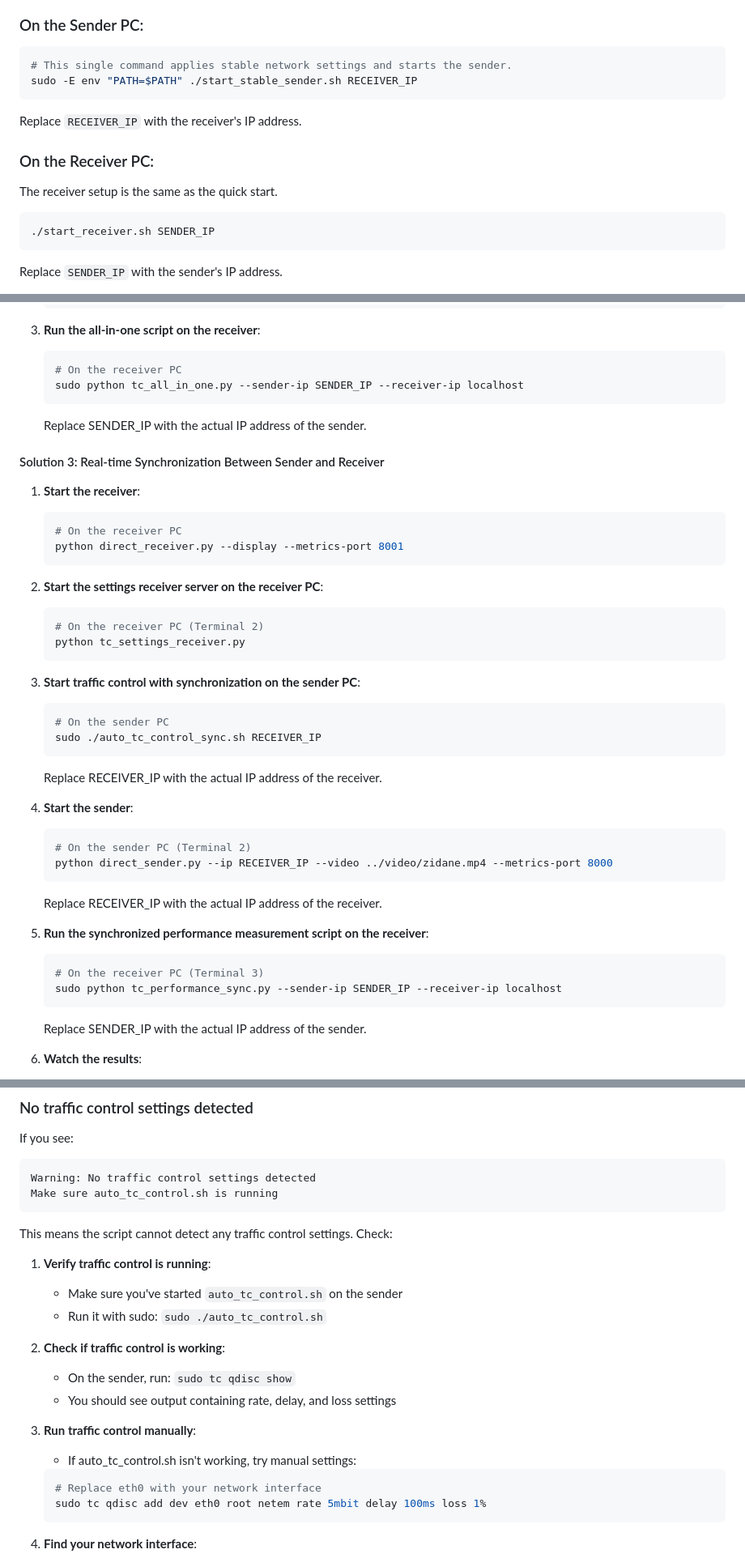
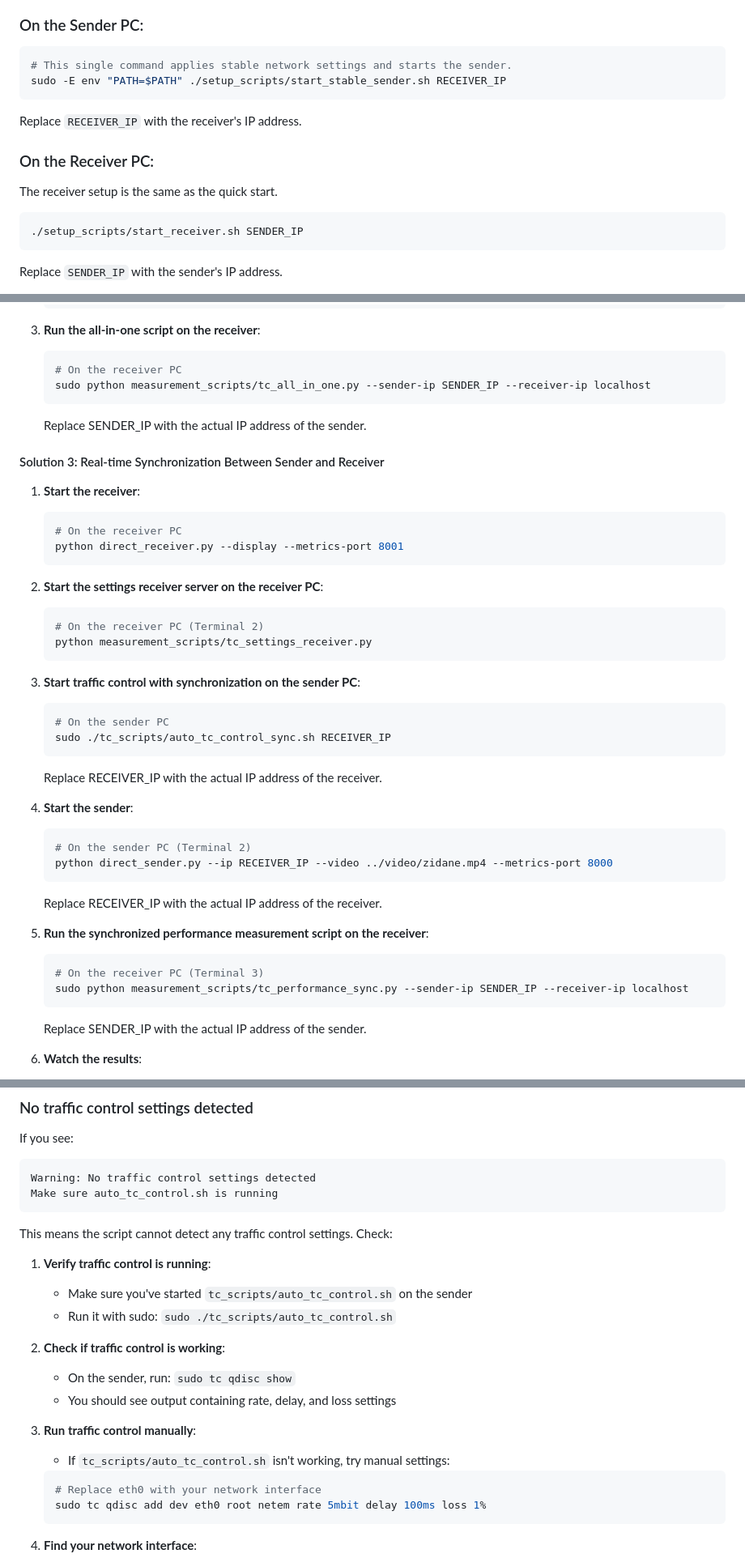
Before and after one commit to satoutahhaithem/traffic-shapping_tasks, a Markdown page: WebRTC_Streaming/README.md, 3 parts joined by grey strips. Shown at 81% size. GitHub-like rendering.

````diff
--- a/WebRTC_Streaming/README.md
+++ b/WebRTC_Streaming/README.md
@@ -79,14 +79,14 @@ If your goal is not to test different network conditions but to have the most st
 ### On the Sender PC:
 ```bash
 # This single command applies stable network settings and starts the sender.
-sudo -E env "PATH=$PATH" ./start_stable_sender.sh RECEIVER_IP
+sudo -E env "PATH=$PATH" ./setup_scripts/start_stable_sender.sh RECEIVER_IP
 ```
 Replace `RECEIVER_IP` with the receiver's IP address.
 
 ### On the Receiver PC:
 The receiver setup is the same as the quick start.
 ```bash
-./start_receiver.sh SENDER_IP
+./setup_scripts/start_receiver.sh SENDER_IP
 ```
 Replace `SENDER_IP` with the sender's IP address.
 
@@ -375,7 +375,7 @@ Solution 3 is the best choice when:
 3. **Run the all-in-one script on the receiver**:
    ```bash
    # On the receiver PC
-   sudo python tc_all_in_one.py --sender-ip SENDER_IP --receiver-ip localhost
+   sudo python measurement_scripts/tc_all_in_one.py --sender-ip SENDER_IP --receiver-ip localhost
    ```
    Replace SENDER_IP with the actual IP address of the sender.
 
@@ -390,13 +390,13 @@ Solution 3 is the best choice when:
 2. **Start the settings receiver server on the receiver PC**:
    ```bash
    # On the receiver PC (Terminal 2)
-   python tc_settings_receiver.py
+   python measurement_scripts/tc_settings_receiver.py
    ```
 
 3. **Start traffic control with synchronization on the sender PC**:
    ```bash
    # On the sender PC
-   sudo ./auto_tc_control_sync.sh RECEIVER_IP
+   sudo ./tc_scripts/auto_tc_control_sync.sh RECEIVER_IP
    ```
    Replace RECEIVER_IP with the actual IP address of the receiver.
 
@@ -410,7 +410,7 @@ Solution 3 is the best choice when:
 5. **Run the synchronized performance measurement script on the receiver**:
    ```bash
    # On the receiver PC (Terminal 3)
-   sudo python tc_performance_sync.py --sender-ip SENDER_IP --receiver-ip localhost
+   sudo python measurement_scripts/tc_performance_sync.py --sender-ip SENDER_IP --receiver-ip localhost
    ```
    Replace SENDER_IP with the actual IP address of the sender.
 
@@ -488,15 +488,15 @@ Make sure auto_tc_control.sh is running
 This means the script cannot detect any traffic control settings. Check:
 
 1. **Verify traffic control is running**:
-   - Make sure you've started `auto_tc_control.sh` on the sender
-   - Run it with sudo: `sudo ./auto_tc_control.sh`
+   - Make sure you've started `tc_scripts/auto_tc_control.sh` on the sender
+   - Run it with sudo: `sudo ./tc_scripts/auto_tc_control.sh`
 
 2. **Check if traffic control is working**:
    - On the sender, run: `sudo tc qdisc show`
    - You should see output containing rate, delay, and loss settings
 
 3. **Run traffic control manually**:
-   - If auto_tc_control.sh isn't working, try manual settings:
+   - If `tc_scripts/auto_tc_control.sh` isn't working, try manual settings:
    ```bash
    # Replace eth0 with your network interface
    sudo tc qdisc add dev eth0 root netem rate 5mbit delay 100ms loss 1%
````
Also changed, not shown: other parts of WebRTC_Streaming/README.md (+27 -27 lines).
